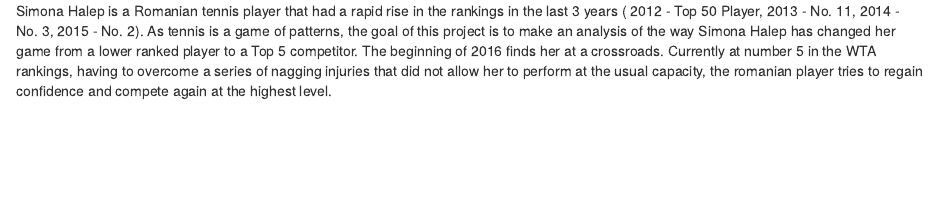
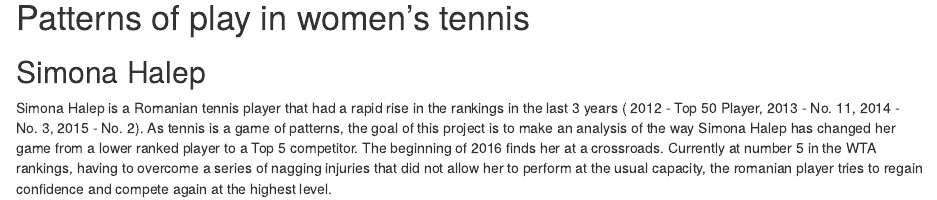
Before and after one commit to silvelie/Data-Science, an R Markdown document (Capstone Project.rmd): the page in a window 1100 px wide, from its top. Rendered offline with R 4.5, knitr and Pandoc, with nearby package versions.

Commit message:
Update Capstone Project.rmd

```diff
--- a/Capstone Project.rmd
+++ b/Capstone Project.rmd
@@ -1 +1,5 @@
+# Patterns of play in women's tennis
+## Simona Halep
+
+
 Simona Halep is a Romanian tennis player that had a rapid rise in the rankings in the last 3 years ( 2012 - Top 50 Player, 2013 - No. 11, 2014 - No. 3, 2015 - No. 2). As tennis is a game of patterns, the goal of this project is to make an analysis of the way Simona Halep has changed her game from a lower ranked player to a Top 5 competitor. The beginning of 2016 finds her at a crossroads. Currently at number 5 in the WTA rankings, having to overcome a series of nagging injuries that did not allow her to perform at the usual capacity, the romanian player tries to regain confidence and compete again at the highest level.
```
